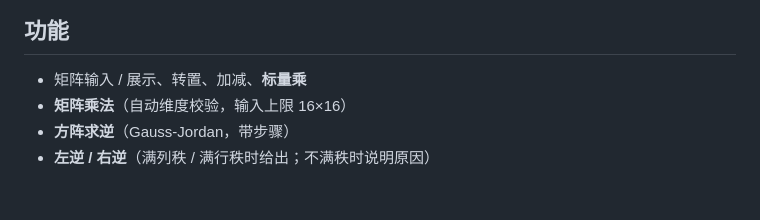
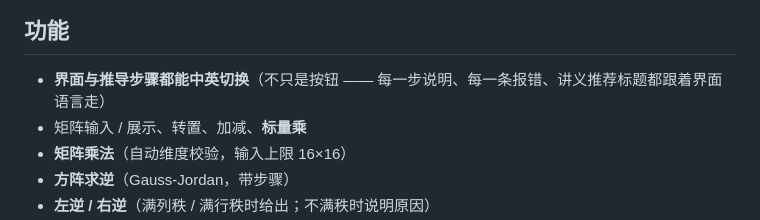
Before and after one commit to Franky100-pig/LA-Helper, a Markdown page: README.md, the part around the change. GitHub-like rendering; blank space fills up the shorter version.

```diff
--- a/README.md
+++ b/README.md
@@ -16,6 +16,7 @@
 ![网页版界面：用代数余子式展开算 det(A)，勾了 Show steps，右侧逐步列出推导过程](docs/screenshot.png)
 
 ## 功能
+- **界面与推导步骤都能中英切换**（不只是按钮 —— 每一步说明、每一条报错、讲义推荐标题都跟着界面语言走）
 - 矩阵输入 / 展示、转置、加减、**标量乘**
 - **矩阵乘法**（自动维度校验，输入上限 16×16）
 - **方阵求逆**（Gauss-Jordan，带步骤）
```
Also changed, not shown: README.en.md (+3 -0 lines).
